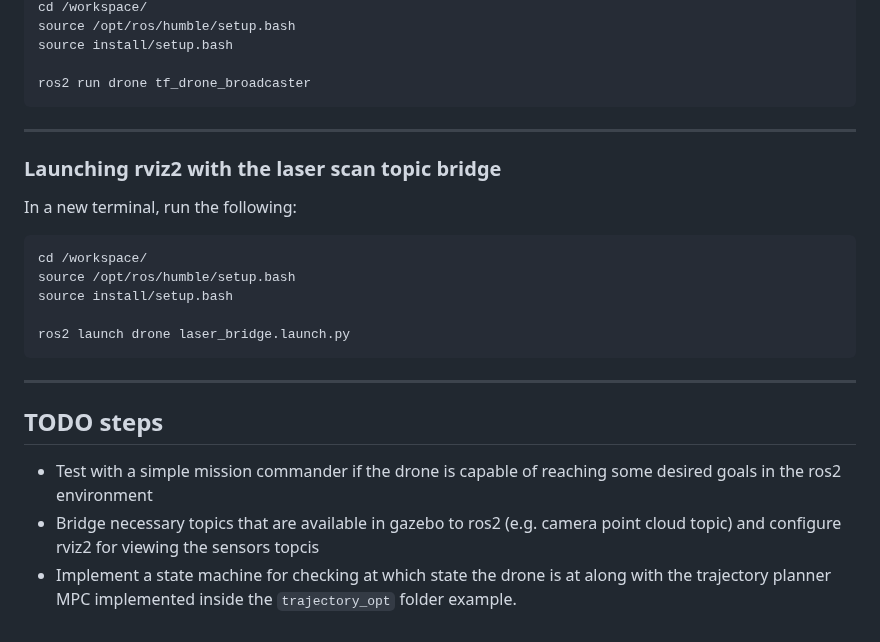
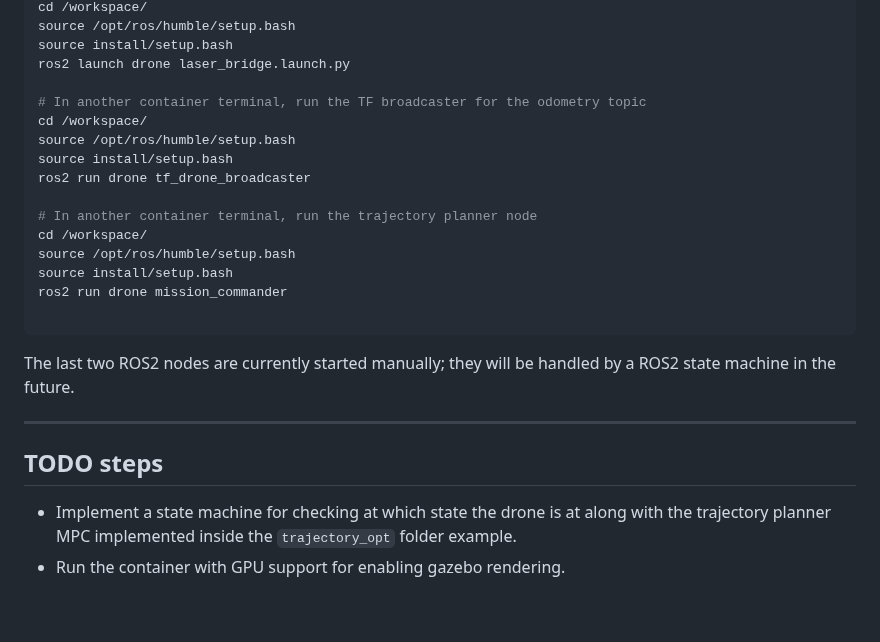
Before and after one commit to Relo02/Drone-optimal-trajectory, a Markdown page: README.md, the part around one of its changes. Rendered like a GitHub page.

````diff
--- a/README.md
+++ b/README.md
@@ -224,26 +168,27 @@ In order to run the broadcaster, run the following node in a new container termi
 cd /workspace/
 source /opt/ros/humble/setup.bash
 source install/setup.bash
+ros2 launch drone laser_bridge.launch.py
 
-ros2 run drone tf_drone_broadcaster
-```
----
-
-### Launching rviz2 with the laser scan topic bridge
-In a new terminal, run the following:
-
-```bash
+# In another container terminal, run the TF broadcaster for the odometry topic
 cd /workspace/
 source /opt/ros/humble/setup.bash
 source install/setup.bash
+ros2 run drone tf_drone_broadcaster
 
-ros2 launch drone laser_bridge.launch.py
+# In another container terminal, run the trajectory planner node
+cd /workspace/
+source /opt/ros/humble/setup.bash
+source install/setup.bash
+ros2 run drone mission_commander
+
 ```
+
+The last two ROS2 nodes are currently started manually; they will be handled by a ROS2 state machine in the future.
 
 ---
 
 ## TODO steps
 
-- Test with a simple mission commander if the drone is capable of reaching some desired goals in the ros2 environment
-- Bridge necessary topics that are available in gazebo to ros2 (e.g. camera point cloud topic) and configure rviz2 for viewing the sensors topcis
 - Implement a state machine for checking at which state the drone is at along with the trajectory planner MPC implemented inside the `trajectory_opt` folder example.
+- Run the container with GPU support for enabling gazebo rendering.
````
Also changed, not shown: other parts of README.md (+17 -73 lines).
